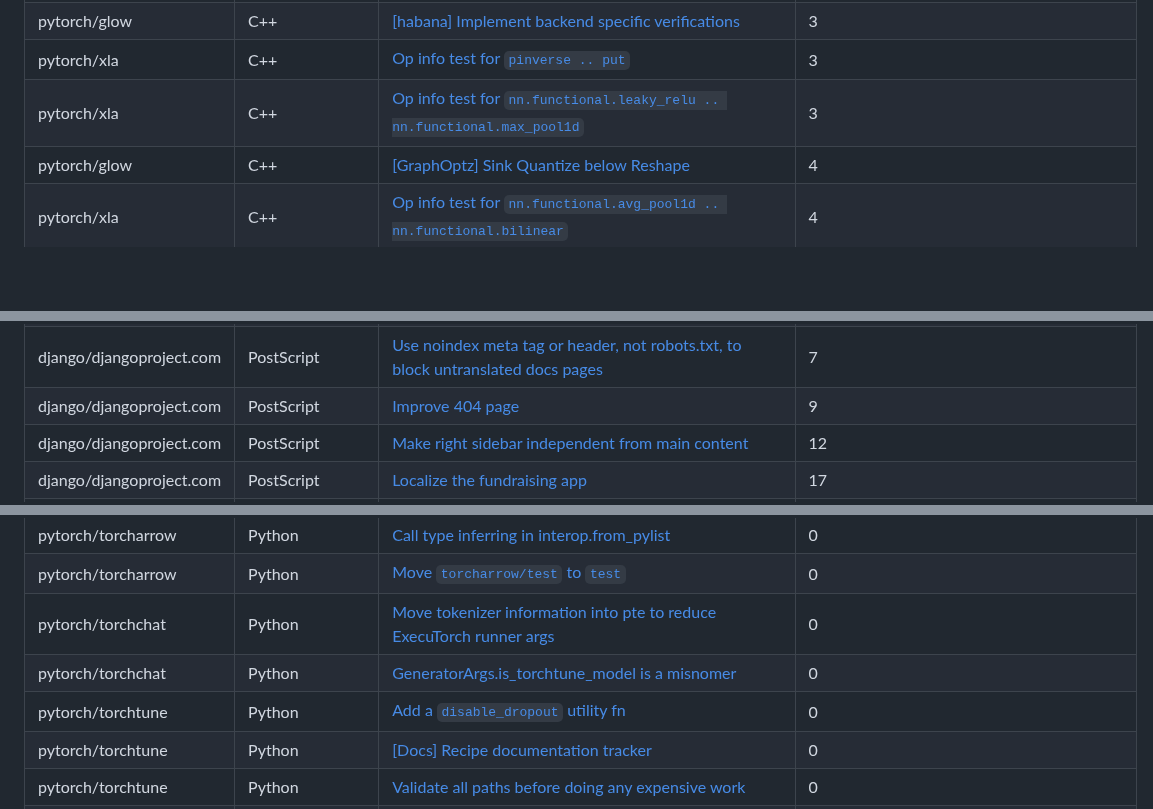
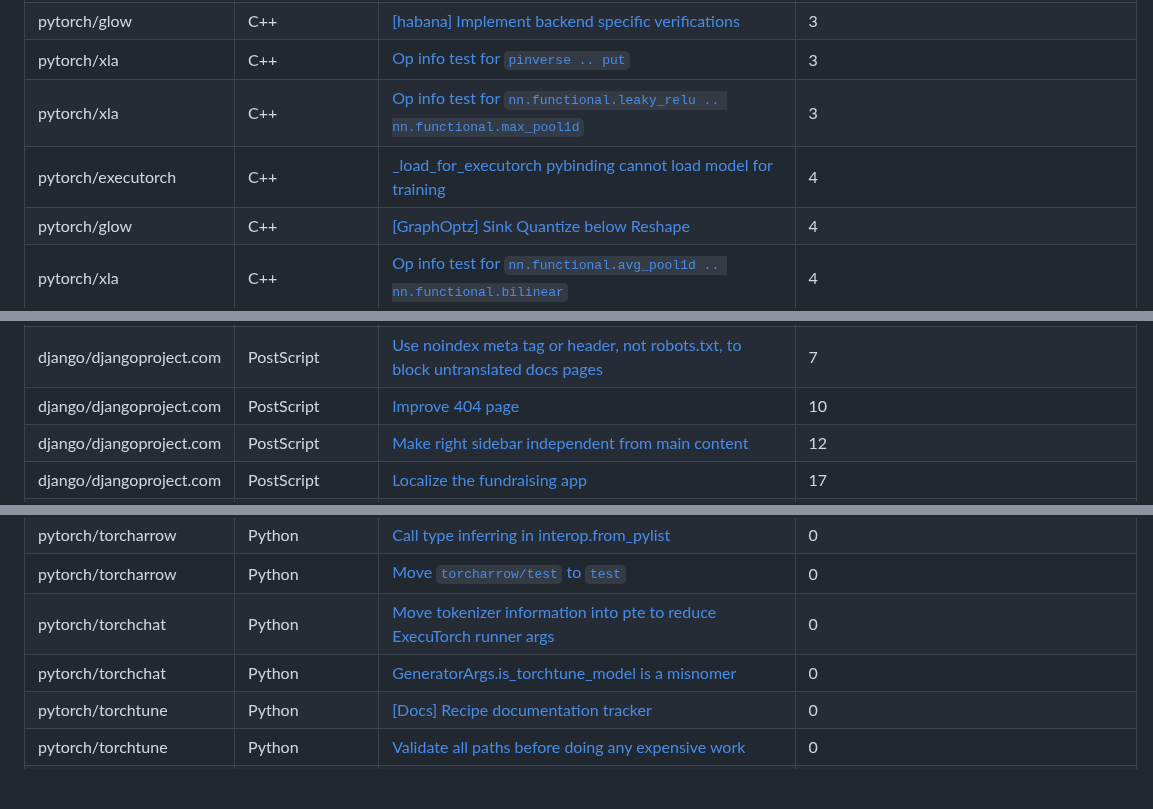
Before and after one commit to drkrillo/good-first-issues, a Markdown page: README.md, 3 parts joined by grey strips. Drawn GitHub-style; blank space fills up the shorter version.

Commit message:
Update README.md with dynamic content

```diff
--- a/README.md
+++ b/README.md
@@ -74,6 +74,7 @@ If you are wondering where to begin in the  journey contributing to open-source
 | pytorch/glow | C++ | [[habana] Implement backend specific verifications](https://github.com/pytorch/glow/issues/3480) | 3 |
 | pytorch/xla | C++ | [Op info test for `pinverse .. put`](https://github.com/pytorch/xla/issues/7529) | 3 |
 | pytorch/xla | C++ | [Op info test for `nn.functional.leaky_relu .. nn.functional.max_pool1d`](https://github.com/pytorch/xla/issues/7523) | 3 |
+| pytorch/executorch | C++ | [_load_for_executorch pybinding cannot load model for training](https://github.com/pytorch/executorch/issues/4908) | 4 |
 | pytorch/glow | C++ | [[GraphOptz] Sink Quantize below Reshape](https://github.com/pytorch/glow/issues/4629) | 4 |
 | pytorch/xla | C++ | [Op info test for `nn.functional.avg_pool1d .. nn.functional.bilinear`](https://github.com/pytorch/xla/issues/7517) | 4 |
 | pytorch/xla | C++ | [Op info test for `linalg.lu_solve`](https://github.com/pytorch/xla/issues/7493) | 4 |
@@ -199,7 +200,7 @@ If you are wondering where to begin in the  journey contributing to open-source
 | django/djangoproject.com | PostScript | [Improvements to the Corporate Sponsor Experience](https://github.com/django/djangoproject.com/issues/1171) | 7 |
 | django/djangoproject.com | PostScript | [Improve Documentation by having list of topics fixed on the left and table of contents on the right ](https://github.com/django/djangoproject.com/issues/1129) | 7 |
 | django/djangoproject.com | PostScript | [Use noindex meta tag or header, not robots.txt, to block untranslated docs pages](https://github.com/django/djangoproject.com/issues/877) | 7 |
-| django/djangoproject.com | PostScript | [Improve 404 page](https://github.com/django/djangoproject.com/issues/1347) | 9 |
+| django/djangoproject.com | PostScript | [Improve 404 page](https://github.com/django/djangoproject.com/issues/1347) | 10 |
 | django/djangoproject.com | PostScript | [Make right sidebar independent from main content](https://github.com/django/djangoproject.com/issues/1366) | 12 |
 | django/djangoproject.com | PostScript | [Localize the fundraising app](https://github.com/django/djangoproject.com/issues/377) | 17 |
 | django/djangoproject.com | PostScript | [Add Click to copy text for commands present in the official Django website.](https://github.com/django/djangoproject.com/issues/1276) | 19 |
@@ -242,7 +243,6 @@ If you are wondering where to begin in the  journey contributing to open-source
 | pytorch/torcharrow | Python | [Move `torcharrow/test` to `test`](https://github.com/pytorch/torcharrow/issues/24) | 0 |
 | pytorch/torchchat | Python | [Move tokenizer information into pte to reduce ExecuTorch runner args](https://github.com/pytorch/torchchat/issues/1484) | 0 |
 | pytorch/torchchat | Python | [GeneratorArgs.is_torchtune_model is a misnomer](https://github.com/pytorch/torchchat/issues/1273) | 0 |
-| pytorch/torchtune | Python | [Add a `disable_dropout` utility fn](https://github.com/pytorch/torchtune/issues/2353) | 0 |
 | pytorch/torchtune | Python | [[Docs] Recipe documentation tracker](https://github.com/pytorch/torchtune/issues/1408) | 0 |
 | pytorch/torchtune | Python | [Validate all paths before doing any expensive work](https://github.com/pytorch/torchtune/issues/861) | 0 |
 | pandas-dev/pandas-stubs | Python | [Series.keys() should return an Index and not a list](https://github.com/pandas-dev/pandas-stubs/issues/1101) | 1 |
```
Also changed, not shown: other parts of README.md (+2 -1 lines).
